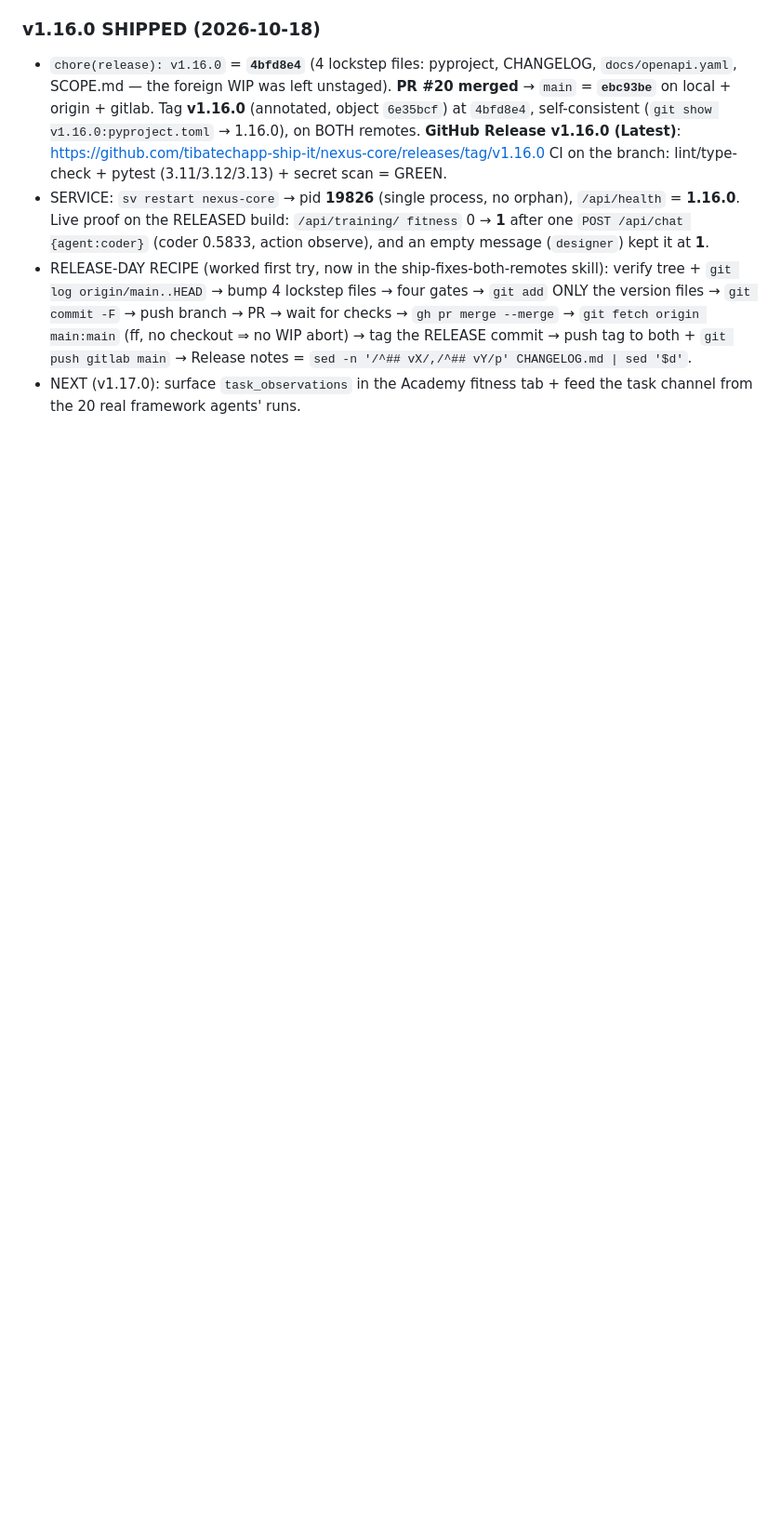
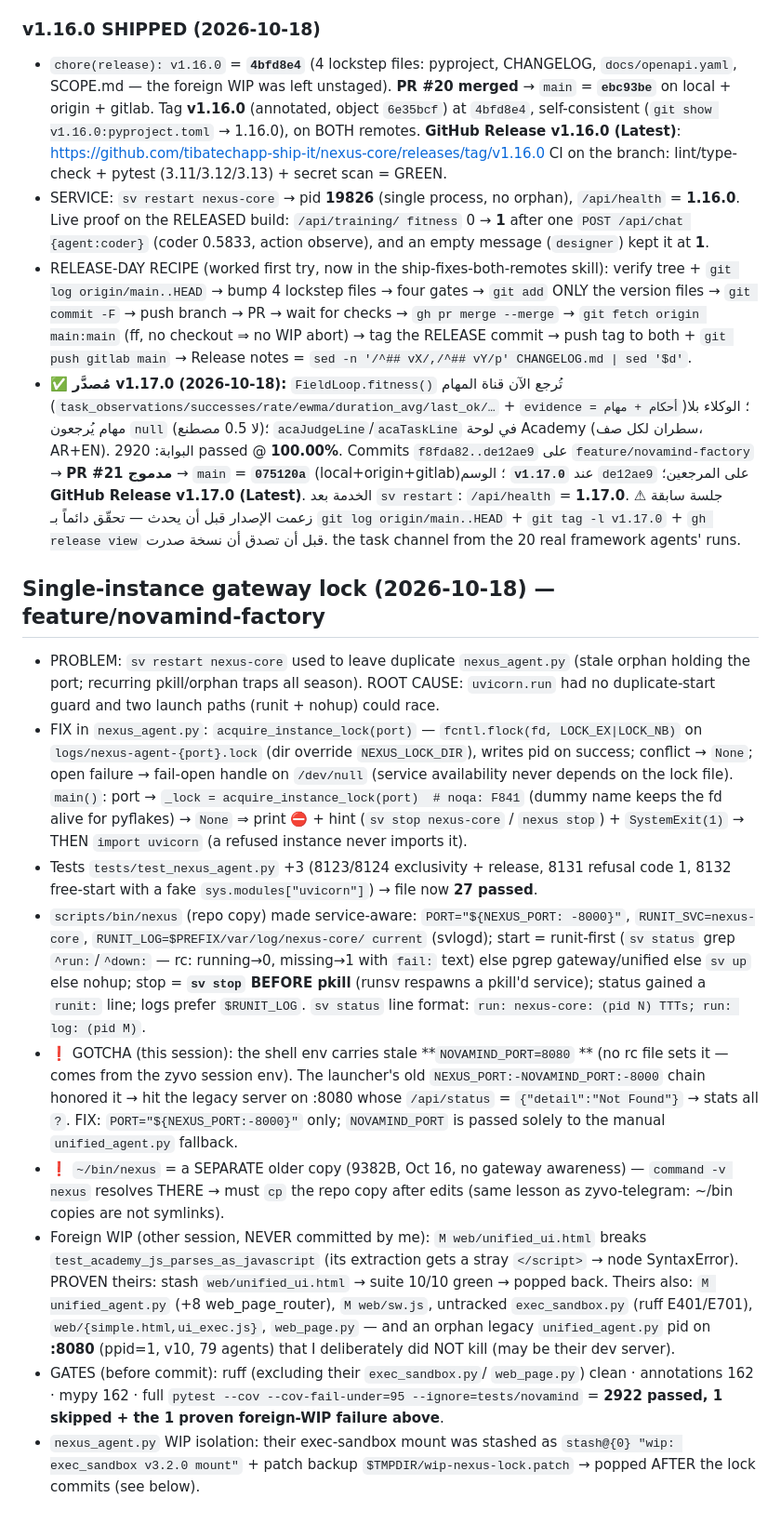
Before and after one commit to tibatechapp-ship-it/nexus-core, a Markdown page: AGENTS.md, the part around the change. Shown at 93% size. GitHub-like rendering; blank space fills up the shorter version.

Commit message:
docs(memory): record the singleton-lock fix, launcher facts and env traps
AGENTS.md: the flock guard contract, the NOVAMIND_PORT=8080 stale-env
gotcha (stats showed ? until PORT was pinned to NEXUS_PORT), the
~/bin/nexus divergent-copy trap (command -v resolves THERE), the runit
sv status line format, and the foreign-WIP provenance of the single
red academy JS test (stash-verified).

```diff
--- a/AGENTS.md
+++ b/AGENTS.md
@@ -1743,5 +1743,63 @@ Pushed to BOTH remotes (verified ls-remote: both at d6c98a2 + tag 4f25913).
   checks → `gh pr merge --merge` → `git fetch origin main:main` (ff, no checkout ⇒
   no WIP abort) → tag the RELEASE commit → push tag to both + `git push gitlab
   main` → Release notes = `sed -n '/^## vX/,/^## vY/p' CHANGELOG.md | sed '$d'`.
-- NEXT (v1.17.0): surface `task_observations` in the Academy fitness tab + feed
+- ✅ **مُصدَّر v1.17.0 (2026-10-18):** `FieldLoop.fitness()` تُرجع الآن قناة
+  المهام (`task_observations/successes/rate/ewma/duration_avg/last_ok/…` +
+  `evidence = أحكام + مهام`)؛ الوكلاء بلا مهام يُرجعون `null` (لا 0.5 مصطنع)؛
+  `acaJudgeLine`/`acaTaskLine` في لوحة Academy (سطران لكل صف، AR+EN).
+  البوابة: 2920 passed @ **100.00%**. Commits `f8fda82..de12ae9` على
+  `feature/novamind-factory` → **PR #21 مدموج** → `main` = **`075120a`**
+  (local+origin+gitlab)؛ الوسم **`v1.17.0`** عند `de12ae9` على المرجعين؛
+  **GitHub Release v1.17.0 (Latest)**. الخدمة بعد `sv restart`: `/api/health`
+  = **1.17.0**. ⚠ جلسة سابقة زعمت الإصدار قبل أن يحدث — تحقّق دائماً بـ
+  `git log origin/main..HEAD` + `git tag -l v1.17.0` + `gh release view` قبل
+  أن تصدق أن نسخة صدرت.
   the task channel from the 20 real framework agents' runs.
+
+## Single-instance gateway lock (2026-10-18) — feature/novamind-factory
+- PROBLEM: `sv restart nexus-core` used to leave duplicate `nexus_agent.py`
+  (stale orphan holding the port; recurring pkill/orphan traps all season).
+  ROOT CAUSE: `uvicorn.run` had no duplicate-start guard and two launch paths
+  (runit + nohup) could race.
+- FIX in `nexus_agent.py`: `acquire_instance_lock(port)` — `fcntl.flock(fd,
+  LOCK_EX|LOCK_NB)` on `logs/nexus-agent-{port}.lock` (dir override
+  `NEXUS_LOCK_DIR`), writes pid on success; conflict → `None`; open failure →
+  fail-open handle on `/dev/null` (service availability never depends on the
+  lock file). `main()`: port → `_lock = acquire_instance_lock(port)  # noqa:
+  F841` (dummy name keeps the fd alive for pyflakes) → `None` ⇒ print ⛔ +
+  hint (`sv stop nexus-core` / `nexus stop`) + `SystemExit(1)` → THEN
+  `import uvicorn` (a refused instance never imports it).
+- Tests `tests/test_nexus_agent.py` +3 (8123/8124 exclusivity + release,
+  8131 refusal code 1, 8132 free-start with a fake `sys.modules["uvicorn"]`)
+  → file now **27 passed**.
+- `scripts/bin/nexus` (repo copy) made service-aware: `PORT="${NEXUS_PORT:
+  -8000}"`, `RUNIT_SVC=nexus-core`, `RUNIT_LOG=$PREFIX/var/log/nexus-core/
+  current` (svlogd); start = runit-first (`sv status` grep `^run:`/`^down:`
+  — rc: running→0, missing→1 with `fail:` text) else pgrep gateway/unified
+  else `sv up` else nohup; stop = **`sv stop` BEFORE pkill** (runsv respawns
+  a pkill'd service); status gained a `runit:` line; logs prefer `$RUNIT_LOG`.
+  `sv status` line format: `run: nexus-core: (pid N) TTTs; run: log: (pid M)`.
+- ❗ GOTCHA (this session): the shell env carries stale **`NOVAMIND_PORT=8080`
+ ** (no rc file sets it — comes from the zyvo session env). The launcher's
+  old `NEXUS_PORT:-NOVAMIND_PORT:-8000` chain honored it → hit the legacy
+  server on :8080 whose `/api/status` = `{"detail":"Not Found"}` → stats all
+  `?`. FIX: `PORT="${NEXUS_PORT:-8000}"` only; `NOVAMIND_PORT` is passed
+  solely to the manual `unified_agent.py` fallback.
+- ❗ `~/bin/nexus` = a SEPARATE older copy (9382B, Oct 16, no gateway
+  awareness) — `command -v nexus` resolves THERE → must `cp` the repo copy
+  after edits (same lesson as zyvo-telegram: ~/bin copies are not symlinks).
+- Foreign WIP (other session, NEVER committed by me): `M web/unified_ui.html`
+  breaks `test_academy_js_parses_as_javascript` (its extraction gets a stray
+  `</script>` → node SyntaxError). PROVEN theirs: stash `web/unified_ui.html`
+  → suite 10/10 green → popped back. Theirs also: `M unified_agent.py`
+  (+8 web_page_router), `M web/sw.js`, untracked `exec_sandbox.py`
+  (ruff E401/E701), `web/{simple.html,ui_exec.js}`, `web_page.py` — and an
+  orphan legacy `unified_agent.py` pid on **:8080** (ppid=1, v10, 79 agents)
+  that I deliberately did NOT kill (may be their dev server).
+- GATES (before commit): ruff (excluding their `exec_sandbox.py`/
+  `web_page.py`) clean · annotations 162 · mypy 162 · full
+  `pytest --cov --cov-fail-under=95 --ignore=tests/novamind` = **2922 passed,
+  1 skipped + the 1 proven foreign-WIP failure above**.
+- `nexus_agent.py` WIP isolation: their exec-sandbox mount was stashed as
+  `stash@{0} "wip: exec_sandbox v3.2.0 mount"` + patch backup
+  `$TMPDIR/wip-nexus-lock.patch` → popped AFTER the lock commits (see below).
```
